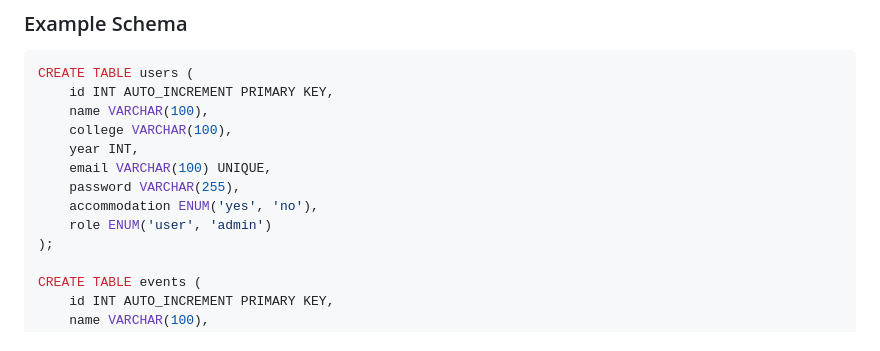
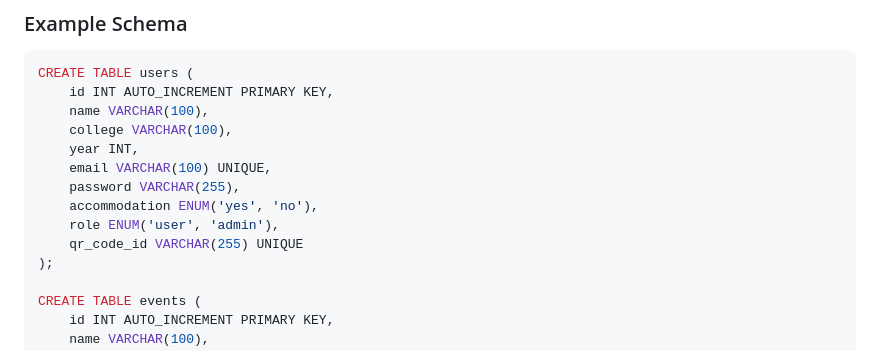
Before and after one commit to ElangoManikandan/symposium_project, a Markdown page: readme.md, the part around the change. Drawn GitHub-style.

```diff
--- a/readme.md
+++ b/readme.md
@@ -56,7 +56,8 @@ CREATE TABLE users (
     email VARCHAR(100) UNIQUE,
     password VARCHAR(255),
     accommodation ENUM('yes', 'no'),
-    role ENUM('user', 'admin')
+    role ENUM('user', 'admin'),
+    qr_code_id VARCHAR(255) UNIQUE
 );
 
 CREATE TABLE events (
```
